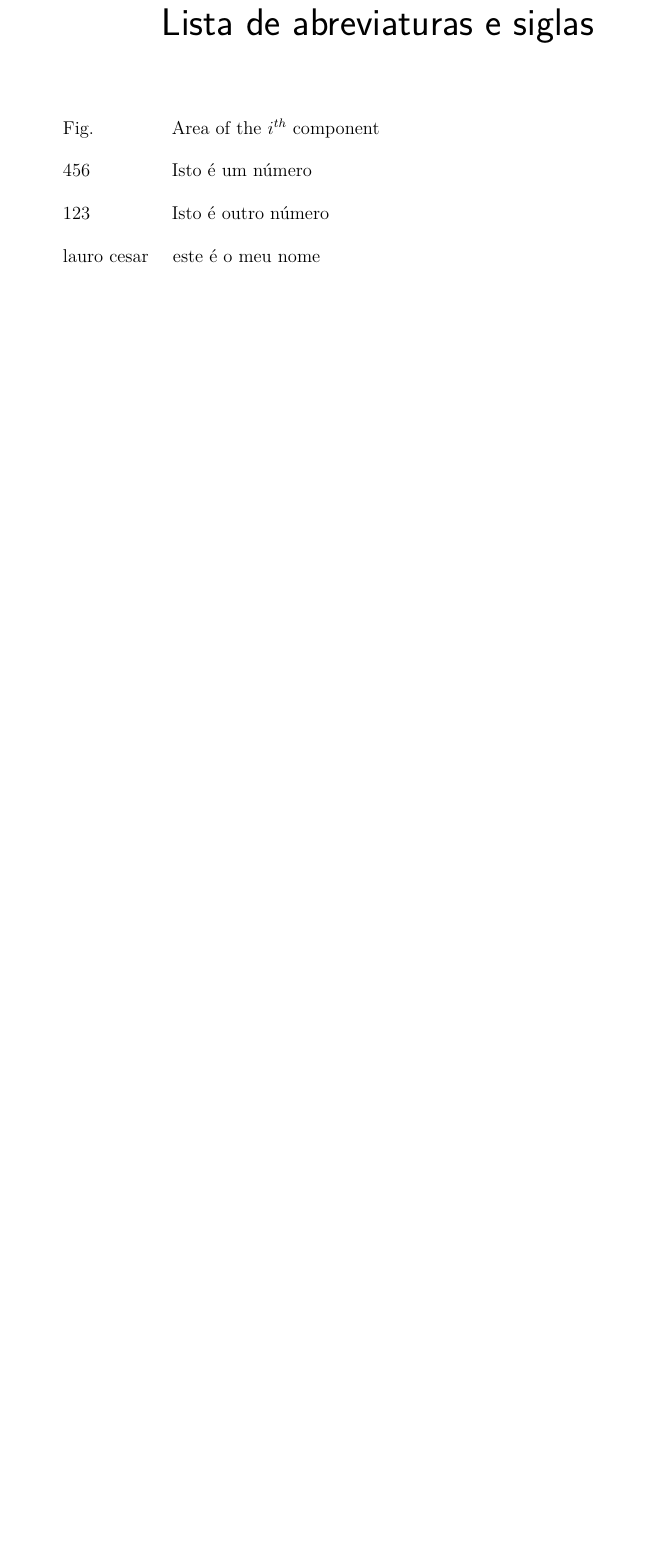
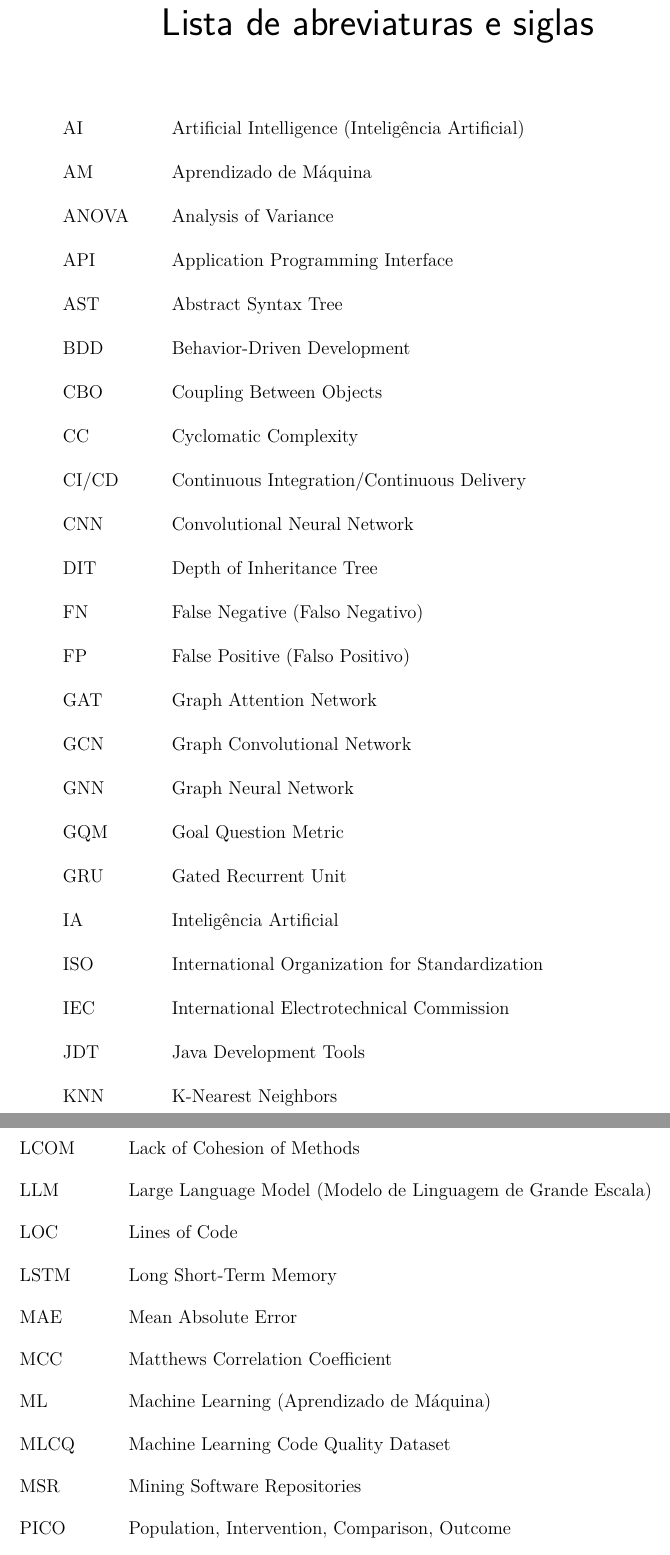
Before and after one commit to OscarDeBrito/TCC-Artur-Jackson-e-Oscar-de-Brito, a LaTeX thesis (template-latex-tcc/latex/tcc.tex, which reads template-latex-tcc/latex/editaveis/abreviaturas.tex): part of page 23 of 97 before the commit and two parts of pages 23 and 24 of 97 after it, the two joined at a grey line, cut so that both start at the same text, the shorter picture padded with empty space. Compiled offline with pdfLaTeX.

Commit message:
lista de abreviaturas

```diff
--- a/template-latex-tcc/latex/editaveis/abreviaturas.tex
+++ b/template-latex-tcc/latex/editaveis/abreviaturas.tex
@@ -1,5 +1,35 @@
 \begin{siglas}
-  \item[Fig.] Area of the $i^{th}$ component
-  \item[456] Isto é um número
-  \item[123] Isto é outro número
-  \item[lauro cesar] este é o meu nome
+  \item[AI] Artificial Intelligence (Inteligência Artificial)
+  \item[AM] Aprendizado de Máquina
+  \item[ANOVA] Analysis of Variance
+  \item[API] Application Programming Interface
+  \item[AST] Abstract Syntax Tree
+  \item[BDD] Behavior-Driven Development
+  \item[CBO] Coupling Between Objects
+  \item[CC] Cyclomatic Complexity
+  \item[CI/CD] Continuous Integration/Continuous Delivery
+  \item[CNN] Convolutional Neural Network
+  \item[DIT] Depth of Inheritance Tree
+  \item[FN] False Negative (Falso Negativo)
+  \item[FP] False Positive (Falso Positivo)
+  \item[GAT] Graph Attention Network
+  \item[GCN] Graph Convolutional Network
+  \item[GNN] Graph Neural Network
+  \item[GQM] Goal Question Metric
+  \item[GRU] Gated Recurrent Unit
+  \item[IA] Inteligência Artificial
+  \item[ISO] International Organization for Standardization
+  \item[IEC] International Electrotechnical Commission
+  \item[JDT] Java Development Tools
+  \item[KNN] K-Nearest Neighbors
+  \item[LCOM] Lack of Cohesion of Methods
+  \item[LLM] Large Language Model (Modelo de Linguagem de Grande Escala)
+  \item[LOC] Lines of Code
+  \item[LSTM] Long Short-Term Memory
+  \item[MAE] Mean Absolute Error
+  \item[MCC] Matthews Correlation Coefficient
+  \item[ML] Machine Learning (Aprendizado de Máquina)
+  \item[MLCQ] Machine Learning Code Quality Dataset
+  \item[MSR] Mining Software Repositories
+  \item[PICO] Population, Intervention, Comparison, Outcome
+  \item[PMD] Programming Mistake Detector
```
Also changed, not shown: template-latex-tcc/latex/editaveis/abreviaturas.tex (15 more changed lines), 3 other files.
